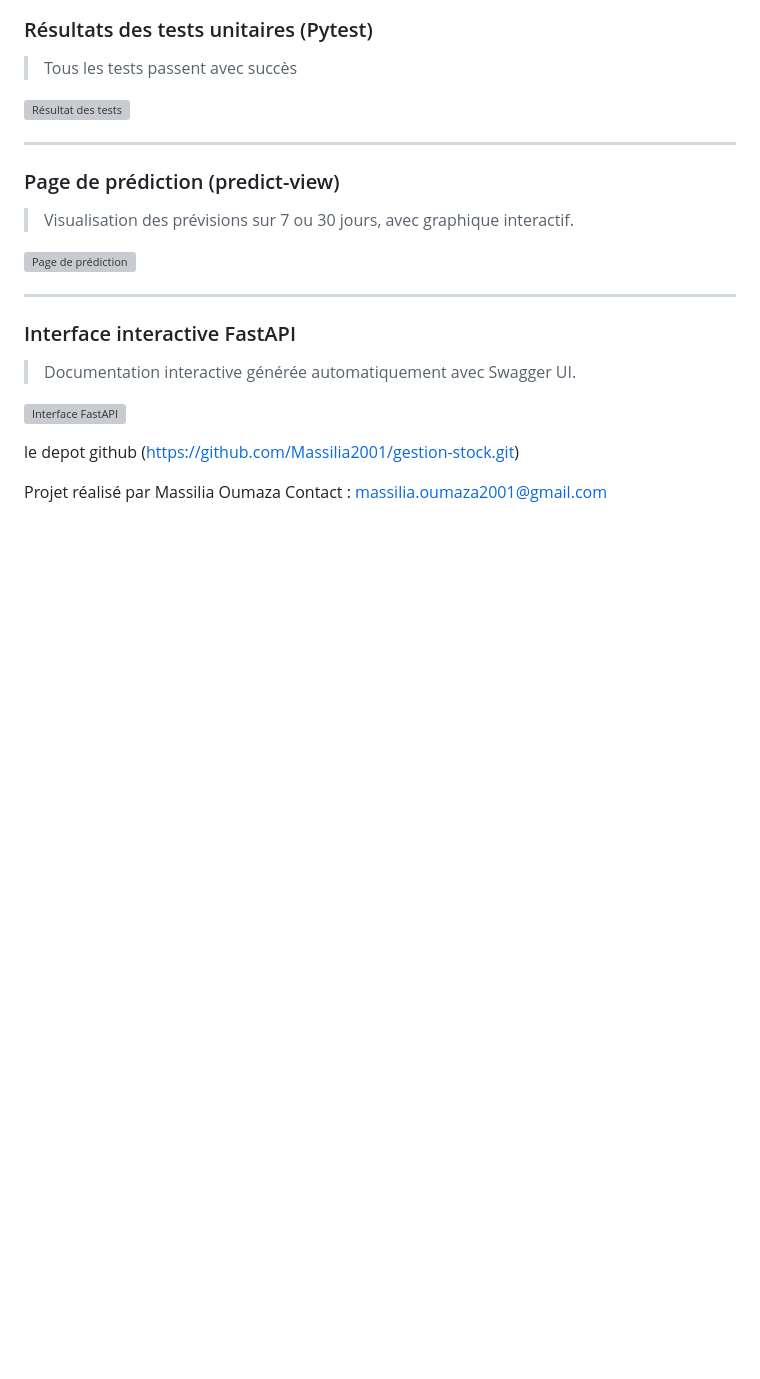
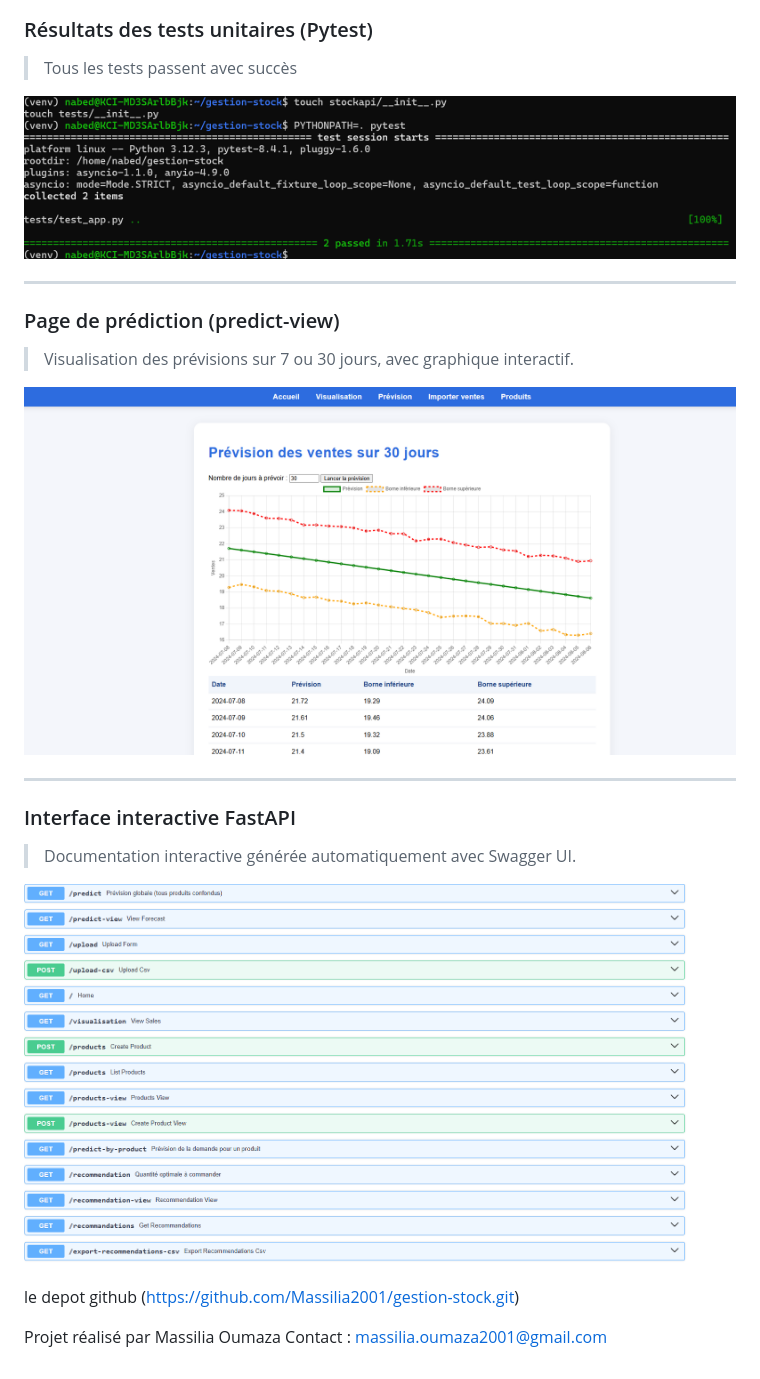
Before and after one commit to Massilia2001/gestion-stock, a Markdown page: README.md, the part around the change. GitHub-like rendering; blank space fills up the shorter version; grey boxes are pictures that could not be loaded.

```diff
--- a/README.md
+++ b/README.md
@@ -164,7 +164,7 @@ Docker & Docker Compose
 
 > Tous les tests passent avec succès
 
-![Résultat des tests](Docker/images/test-results.png)
+![Résultat des tests](images/test.png)
 
 ---
 
@@ -172,7 +172,7 @@ Docker & Docker Compose
 
 > Visualisation des prévisions sur 7 ou 30 jours, avec graphique interactif.
 
-![Page de prédiction](Docker/images/predict-view.png)
+![Page de prédiction](images/predict-view.png)
 
 ---
 
@@ -180,7 +180,7 @@ Docker & Docker Compose
 
 > Documentation interactive générée automatiquement avec Swagger UI.
 
-![Interface FastAPI](Docker/images/fastapi-docs.png)
+![Interface FastAPI](images/Fastapi.png)
 
 le depot github (https://github.com/Massilia2001/gestion-stock.git)
 
```
